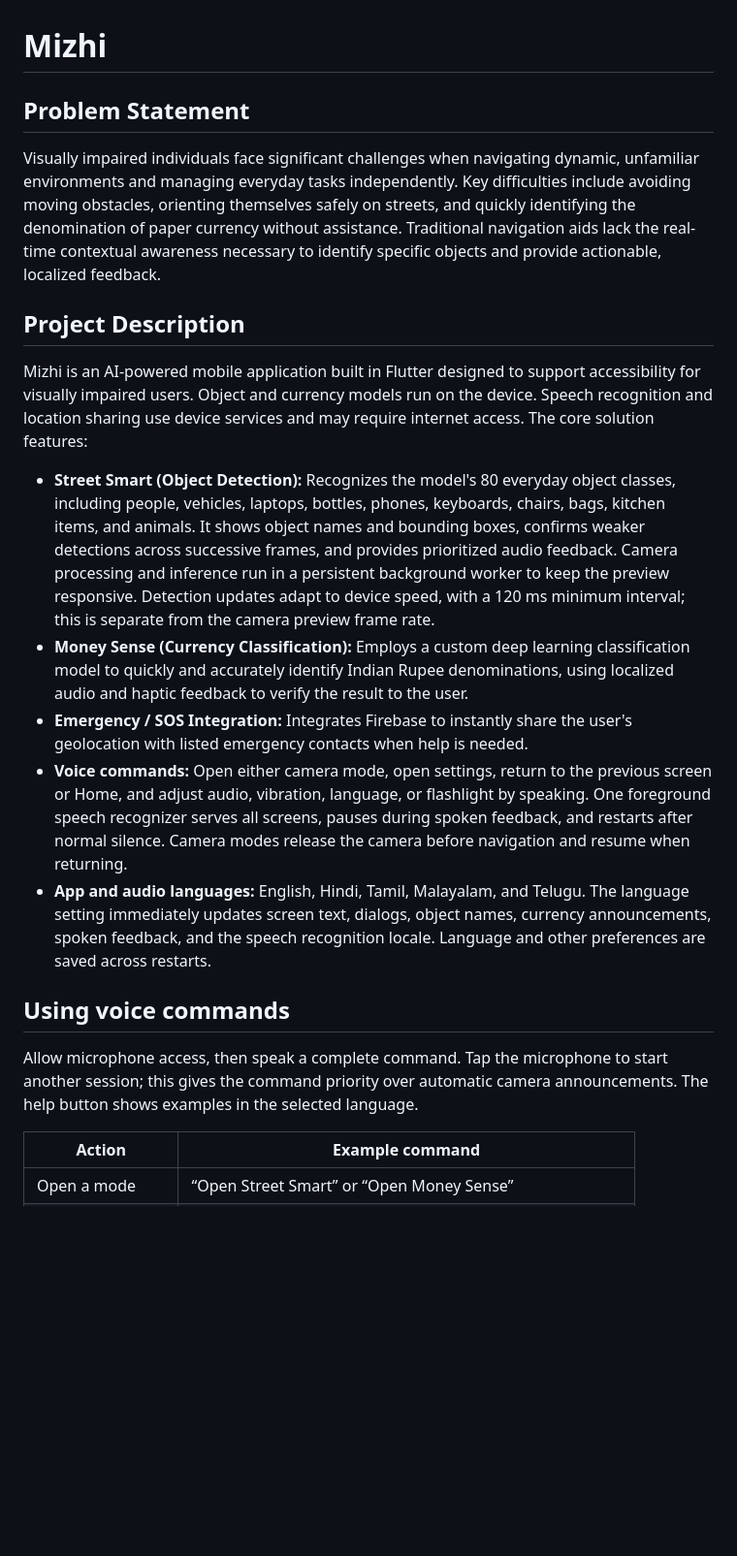
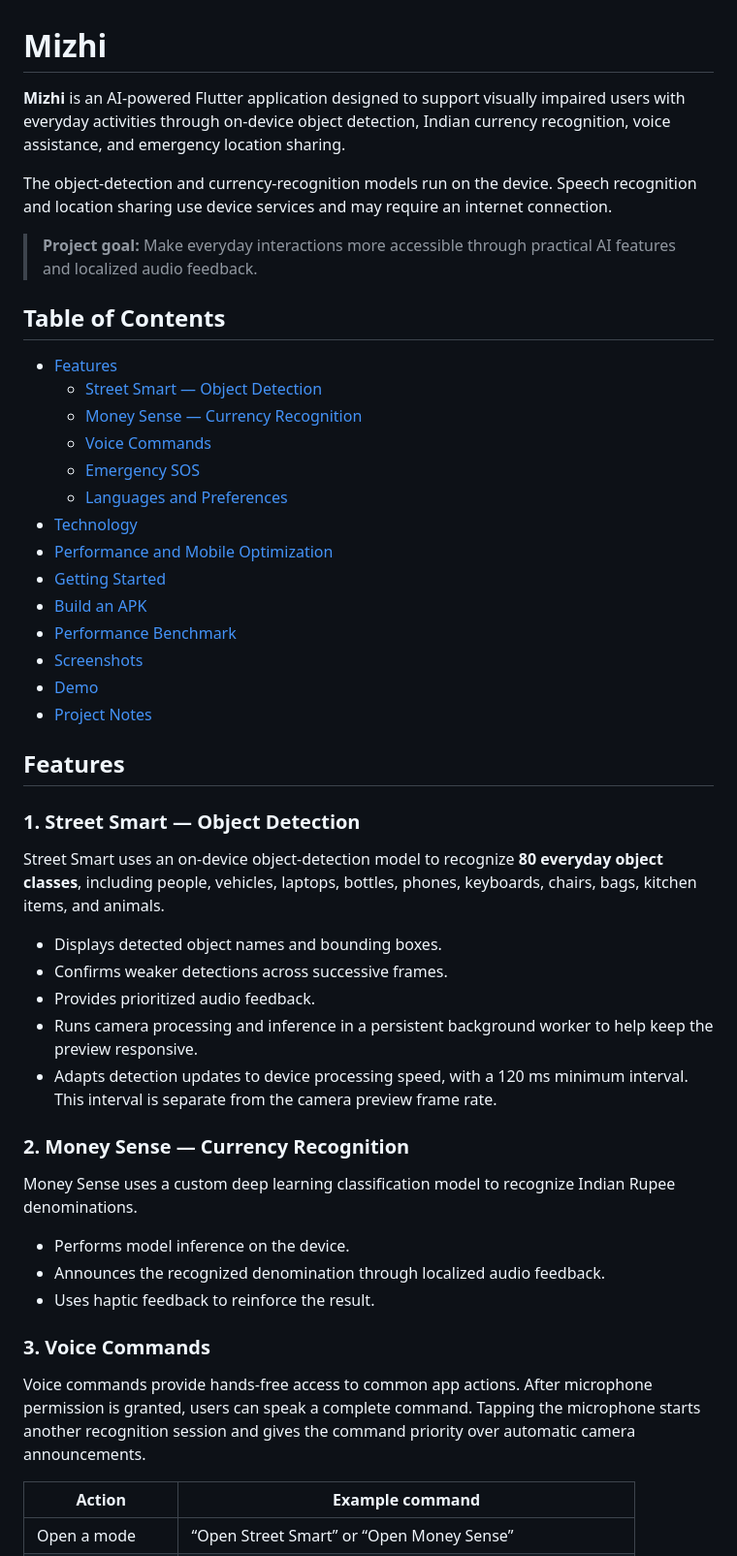
Before and after one commit to sarin-ms/mizhiapp, a Markdown page: README.md, the part around one of its changes. Shown at 97% size. Rendered like a GitHub page; blank space fills up the shorter version.

```diff
--- a/README.md
+++ b/README.md
@@ -1,22 +1,52 @@
 # Mizhi
 
-## Problem Statement
+**Mizhi** is an AI-powered Flutter application designed to support visually impaired users with everyday activities through on-device object detection, Indian currency recognition, voice assistance, and emergency location sharing.
 
-Visually impaired individuals face significant challenges when navigating dynamic, unfamiliar environments and managing everyday tasks independently. Key difficulties include avoiding moving obstacles, orienting themselves safely on streets, and quickly identifying the denomination of paper currency without assistance. Traditional navigation aids lack the real-time contextual awareness necessary to identify specific objects and provide actionable, localized feedback.
+The object-detection and currency-recognition models run on the device. Speech recognition and location sharing use device services and may require an internet connection.
 
-## Project Description
+> **Project goal:** Make everyday interactions more accessible through practical AI features and localized audio feedback.
 
-Mizhi is an AI-powered mobile application built in Flutter designed to support accessibility for visually impaired users. Object and currency models run on the device. Speech recognition and location sharing use device services and may require internet access. The core solution features:
+## Table of Contents
 
-- **Street Smart (Object Detection):** Recognizes the model's 80 everyday object classes, including people, vehicles, laptops, bottles, phones, keyboards, chairs, bags, kitchen items, and animals. It shows object names and bounding boxes, confirms weaker detections across successive frames, and provides prioritized audio feedback. Camera processing and inference run in a persistent background worker to keep the preview responsive. Detection updates adapt to device speed, with a 120 ms minimum interval; this is separate from the camera preview frame rate.
-- **Money Sense (Currency Classification):** Employs a custom deep learning classification model to quickly and accurately identify Indian Rupee denominations, using localized audio and haptic feedback to verify the result to the user.
-- **Emergency / SOS Integration:** Integrates Firebase to instantly share the user's geolocation with listed emergency contacts when help is needed.
-- **Voice commands:** Open either camera mode, open settings, return to the previous screen or Home, and adjust audio, vibration, language, or flashlight by speaking. One foreground speech recognizer serves all screens, pauses during spoken feedback, and restarts after normal silence. Camera modes release the camera before navigation and resume when returning.
-- **App and audio languages:** English, Hindi, Tamil, Malayalam, and Telugu. The language setting immediately updates screen text, dialogs, object names, currency announcements, spoken feedback, and the speech recognition locale. Language and other preferences are saved across restarts.
+- [Features](#features)
+  - [Street Smart — Object Detection](#1-street-smart--object-detection)
+  - [Money Sense — Currency Recognition](#2-money-sense--currency-recognition)
+  - [Voice Commands](#3-voice-commands)
+  - [Emergency SOS](#4-emergency-sos)
+  - [Languages and Preferences](#5-languages-and-preferences)
+- [Technology](#technology)
+- [Performance and Mobile Optimization](#performance-and-mobile-optimization)
+- [Getting Started](#getting-started)
+- [Build an APK](#build-an-apk)
+- [Performance Benchmark](#performance-benchmark)
+- [Screenshots](#screenshots)
+- [Demo](#demo)
+- [Project Notes](#project-notes)
 
-## Using voice commands
 
-Allow microphone access, then speak a complete command. Tap the microphone to start another session; this gives the command priority over automatic camera announcements. The help button shows examples in the selected language.
+## Features
+
+### 1. Street Smart — Object Detection
+
+Street Smart uses an on-device object-detection model to recognize **80 everyday object classes**, including people, vehicles, laptops, bottles, phones, keyboards, chairs, bags, kitchen items, and animals.
+
+- Displays detected object names and bounding boxes.
+- Confirms weaker detections across successive frames.
+- Provides prioritized audio feedback.
+- Runs camera processing and inference in a persistent background worker to help keep the preview responsive.
+- Adapts detection updates to device processing speed, with a 120 ms minimum interval. This interval is separate from the camera preview frame rate.
+
+### 2. Money Sense — Currency Recognition
+
+Money Sense uses a custom deep learning classification model to recognize Indian Rupee denominations.
+
+- Performs model inference on the device.
+- Announces the recognized denomination through localized audio feedback.
+- Uses haptic feedback to reinforce the result.
+
+### 3. Voice Commands
+
+Voice commands provide hands-free access to common app actions. After microphone permission is granted, users can speak a complete command. Tapping the microphone starts another recognition session and gives the command priority over automatic camera announcements.
 
 | Action | Example command |
 | --- | --- |
```
Also changed, not shown: other parts of README.md (+158 -70 lines).
